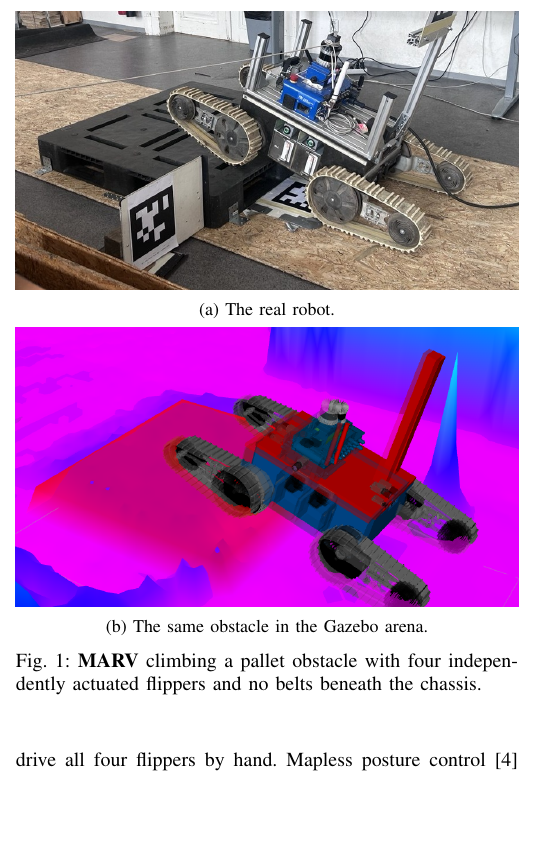
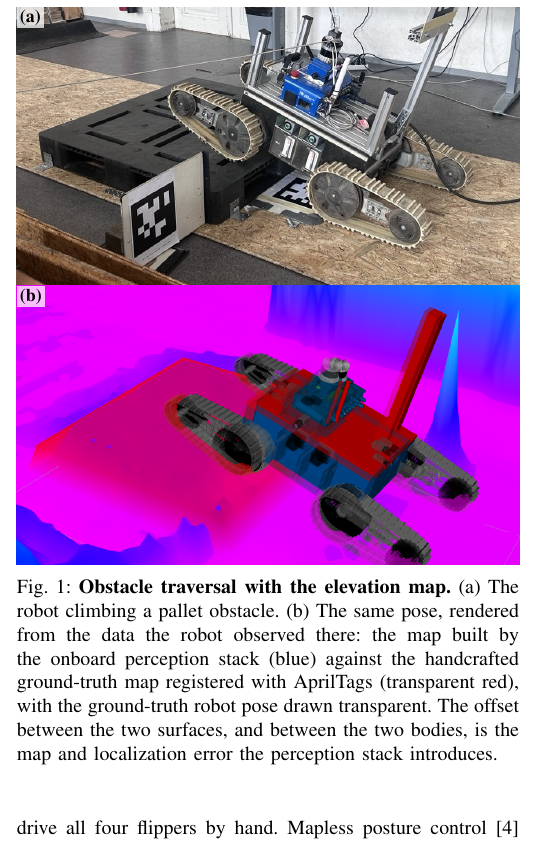
Before and after one commit to Dereen/sas_paper, a LaTeX paper (root.tex, which reads 01_intro.tex): part of one column of page 1 of 9, cut at the place of the change, the shorter picture padded with empty space. Compiled offline with pdfLaTeX.

Commit message:
Review round 8: rework Figure 1 into the map-vs-ground-truth comparison
Five reviewer comments from root.pdf, all on Figure 1; banked in
root.annots.json (154 total).

Layout: replace the two subfigures with a single tikzpicture so the panels sit
flush (measured gap now 0 pt), and move the (a)/(b) labels onto the images
themselves in small white boxes, legible over both the dark pallet and the
magenta terrain. The two text subcaptions are dropped.

Caption: panel (b) was described wrongly. It is not a Gazebo arena but a
rendering of the data the robot observed at the pose shown in (a): the onboard
perception stack's elevation map in blue against the handcrafted ground-truth
map registered with AprilTags in transparent red, with the ground-truth robot
pose drawn transparent, so the figure shows both the map error and the
localization shift. The caption is also retitled around the elevation map
rather than around MARV, and no longer describes the flipper layout.

Note: figures/simulated_robot*.png are now misnamed, since that panel is
observed data rather than simulation.

Co-Authored-By: Claude Opus 5 (1M context) <noreply@anthropic.com>
Claude-Session: https://claude.ai/code/session_01Hgd7Kf2ujsAWVFFifZ4LDD

```diff
--- a/01_intro.tex
+++ b/01_intro.tex
@@ -14,23 +14,22 @@ flippers alone~\cite{rocha2023}.
 
 \begin{figure}[t]
   \centering
-  \begin{subfigure}{\linewidth}
-    \centering
-    \includegraphics[width=\linewidth]{figures/real_robot_crop.jpg}
-    \caption{The real robot.}
-    \label{fig:robot-real}
-  \end{subfigure}
-
-  \vspace{3pt}
-
-  \begin{subfigure}{\linewidth}
-    \centering
-    \includegraphics[width=\linewidth]{figures/simulated_robot_crop.png}
-    \caption{The same obstacle in the Gazebo arena.}
-    \label{fig:robot-sim}
-  \end{subfigure}
-  \caption{\textbf{MARV} climbing a pallet obstacle with four independently actuated
-  flippers and no belts beneath the chassis.}
+  \begin{tikzpicture}[inner sep=0, outer sep=0]
+    \node[anchor=north west] (ra) at (0,0)
+      {\includegraphics[width=\linewidth]{figures/real_robot_crop.jpg}};
+    \node[anchor=north west] (rb) at (ra.south west)
+      {\includegraphics[width=\linewidth]{figures/simulated_robot_crop.png}};
+    \node[anchor=north west, inner sep=1.5pt, fill=white, fill opacity=0.75,
+          text opacity=1, font=\bfseries\small] at (ra.north west) {(a)};
+    \node[anchor=north west, inner sep=1.5pt, fill=white, fill opacity=0.75,
+          text opacity=1, font=\bfseries\small] at (rb.north west) {(b)};
+  \end{tikzpicture}
+  \caption{\textbf{Obstacle traversal with the elevation map.} (a) The robot climbing a
+  pallet obstacle. (b) The same pose, rendered from the data the robot observed there: the
+  map built by the onboard perception stack (blue) against the handcrafted ground-truth
+  map registered with AprilTags (transparent red), with the ground-truth robot pose drawn
+  transparent. The offset between the two surfaces, and between the two bodies, is the map
+  and localization error the perception stack introduces.}
   \label{fig:robot}
 \end{figure}
 
```
Also changed, not shown: 1 other file.
